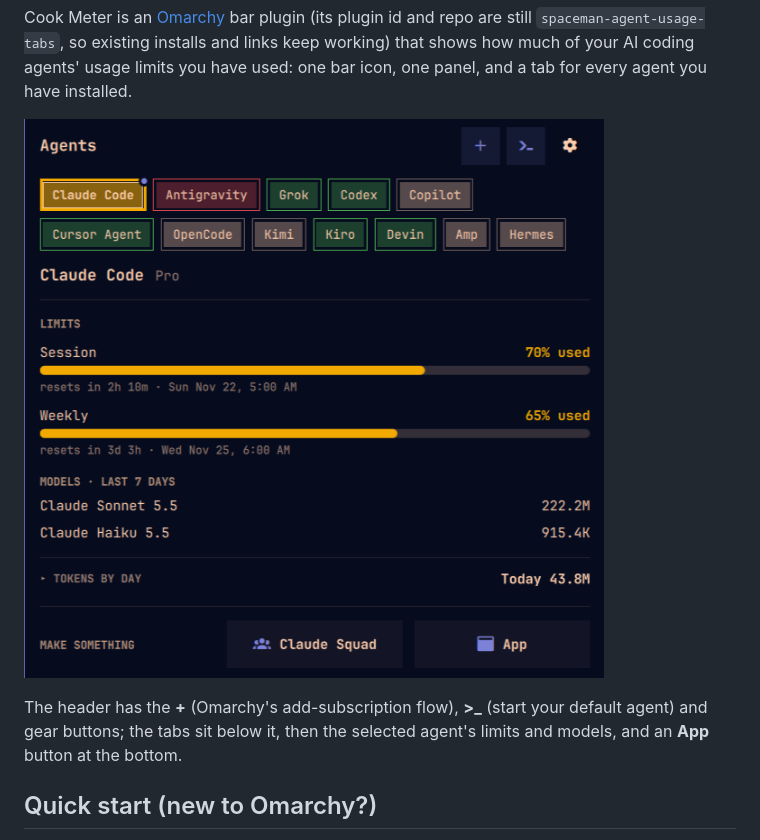
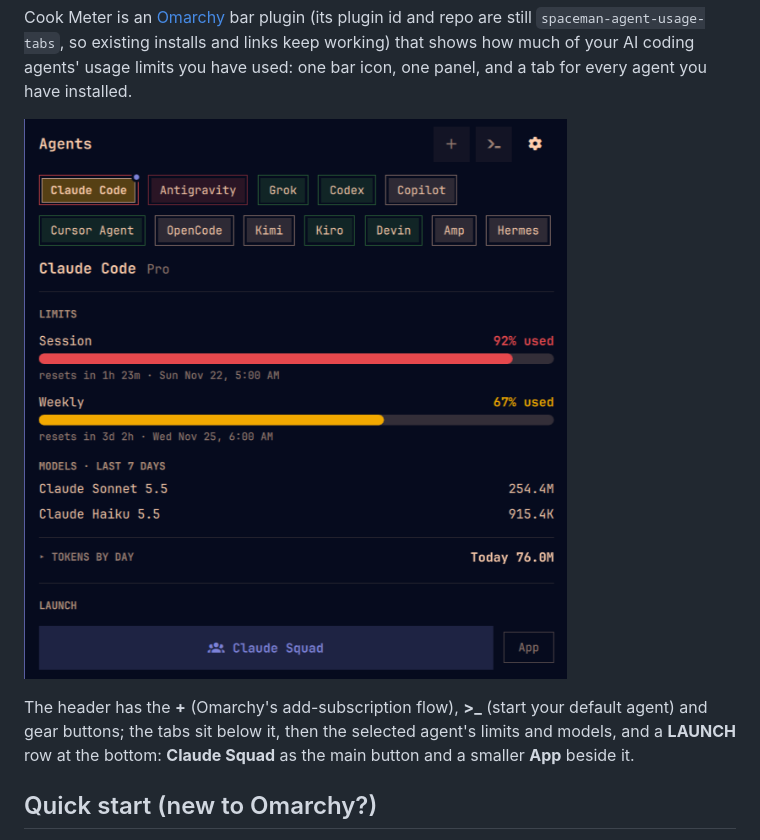
Before and after one commit to SpacemanProducts/spaceman-agent-usage-tabs, a Markdown page: README.md, the part around one of its changes. Drawn GitHub-style; pictures changed too: docs/screenshot.png.

```diff
--- a/README.md
+++ b/README.md
@@ -25,7 +25,7 @@ you have installed.
 ![The panel on the Claude Code tab](docs/screenshot.png)
 
 The header has the **+** (Omarchy's add-subscription flow), **>_** (start your default agent) and gear buttons; the
-tabs sit below it, then the selected agent's limits and models, and an **App** button at the bottom.
+tabs sit below it, then the selected agent's limits and models, and a **LAUNCH** row at the bottom: **Claude Squad** as the main button and a smaller **App** beside it.
 
 ## Quick start (new to Omarchy?)
 
```
Also changed, not shown: other parts of README.md (+25 -18 lines), CHANGELOG.md (+12 -0 lines), docs/accounts.png, docs/settings.png, docs/squad.png, 5 other files.
